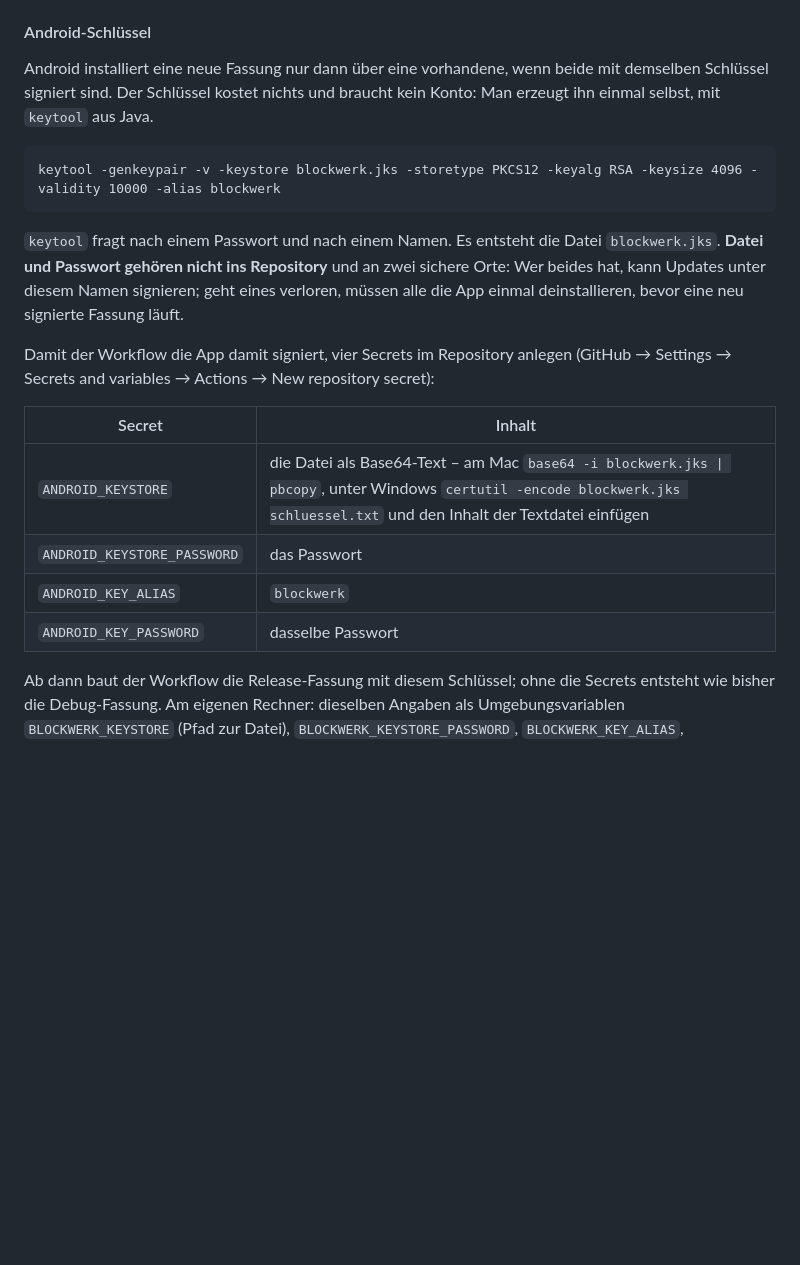
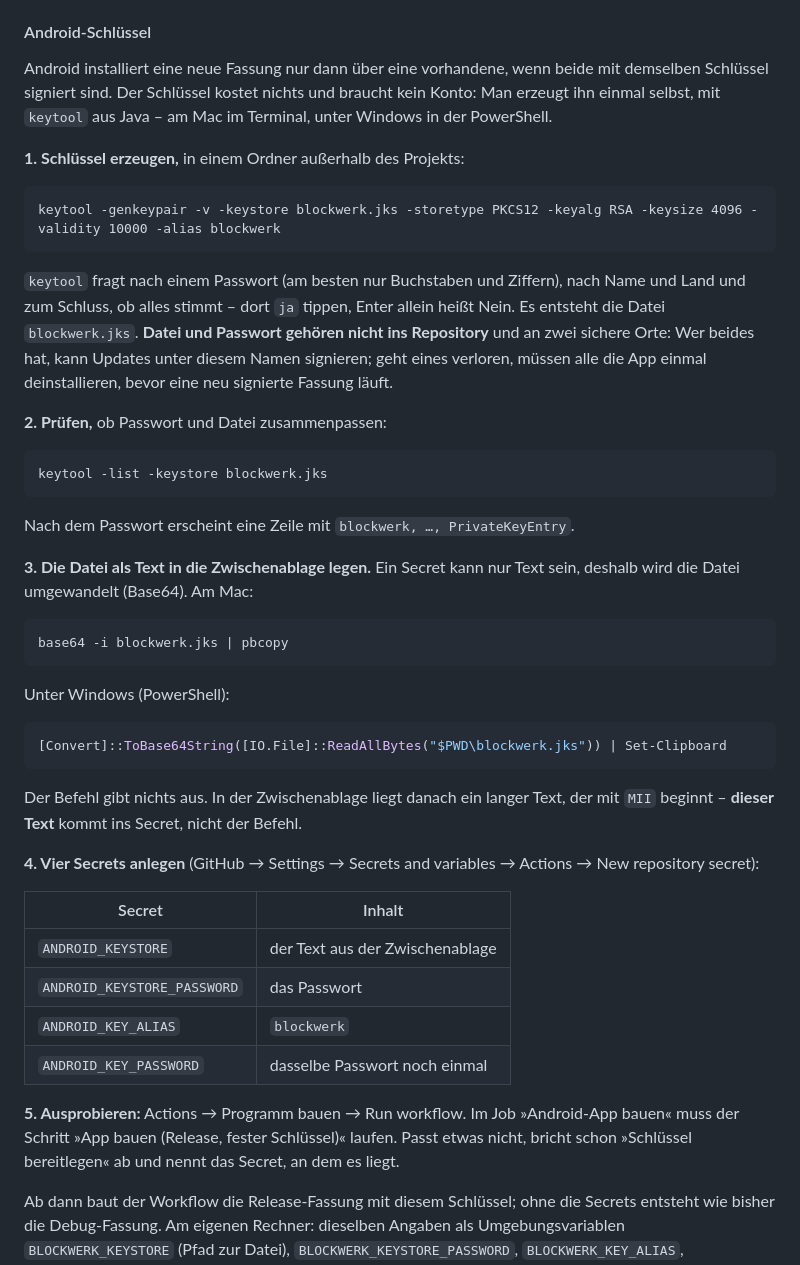
Before and after one commit to TheBaronBlood/Blockwerk, a Markdown page: README.md, the part around the change. Rendered like a GitHub page; blank space fills up the shorter version.

Commit message:
docs: Android-Schlüssel Schritt für Schritt, auch für Windows

````diff
--- a/README.md
+++ b/README.md
@@ -303,26 +303,57 @@ Dieselbe Oberfläche läuft als App auf Tablets – verpackt mit
 
 Android installiert eine neue Fassung nur dann über eine vorhandene, wenn beide mit demselben
 Schlüssel signiert sind. Der Schlüssel kostet nichts und braucht kein Konto: Man erzeugt ihn
-einmal selbst, mit `keytool` aus Java.
+einmal selbst, mit `keytool` aus Java – am Mac im Terminal, unter Windows in der PowerShell.
+
+**1. Schlüssel erzeugen,** in einem Ordner außerhalb des Projekts:
 
 ```
 keytool -genkeypair -v -keystore blockwerk.jks -storetype PKCS12 -keyalg RSA -keysize 4096 -validity 10000 -alias blockwerk
 ```
 
-`keytool` fragt nach einem Passwort und nach einem Namen. Es entsteht die Datei
-`blockwerk.jks`. **Datei und Passwort gehören nicht ins Repository** und an zwei sichere
+`keytool` fragt nach einem Passwort (am besten nur Buchstaben und Ziffern), nach Name und Land
+und zum Schluss, ob alles stimmt – dort `ja` tippen, Enter allein heißt Nein. Es entsteht die
+Datei `blockwerk.jks`. **Datei und Passwort gehören nicht ins Repository** und an zwei sichere
 Orte: Wer beides hat, kann Updates unter diesem Namen signieren; geht eines verloren, müssen
 alle die App einmal deinstallieren, bevor eine neu signierte Fassung läuft.
 
-Damit der Workflow die App damit signiert, vier Secrets im Repository anlegen (GitHub →
-Settings → Secrets and variables → Actions → New repository secret):
+**2. Prüfen,** ob Passwort und Datei zusammenpassen:
+
+```
+keytool -list -keystore blockwerk.jks
+```
+
+Nach dem Passwort erscheint eine Zeile mit `blockwerk, …, PrivateKeyEntry`.
+
+**3. Die Datei als Text in die Zwischenablage legen.** Ein Secret kann nur Text sein, deshalb
+wird die Datei umgewandelt (Base64). Am Mac:
+
+```
+base64 -i blockwerk.jks | pbcopy
+```
+
+Unter Windows (PowerShell):
+
+```powershell
+[Convert]::ToBase64String([IO.File]::ReadAllBytes("$PWD\blockwerk.jks")) | Set-Clipboard
+```
+
+Der Befehl gibt nichts aus. In der Zwischenablage liegt danach ein langer Text, der mit `MII`
+beginnt – **dieser Text** kommt ins Secret, nicht der Befehl.
+
+**4. Vier Secrets anlegen** (GitHub → Settings → Secrets and variables → Actions → New
+repository secret):
 
 | Secret | Inhalt |
 |--------|--------|
-| `ANDROID_KEYSTORE` | die Datei als Base64-Text – am Mac `base64 -i blockwerk.jks \| pbcopy`, unter Windows `certutil -encode blockwerk.jks schluessel.txt` und den Inhalt der Textdatei einfügen |
+| `ANDROID_KEYSTORE` | der Text aus der Zwischenablage |
 | `ANDROID_KEYSTORE_PASSWORD` | das Passwort |
 | `ANDROID_KEY_ALIAS` | `blockwerk` |
-| `ANDROID_KEY_PASSWORD` | dasselbe Passwort |
+| `ANDROID_KEY_PASSWORD` | dasselbe Passwort noch einmal |
+
+**5. Ausprobieren:** Actions → Programm bauen → Run workflow. Im Job »Android-App bauen« muss
+der Schritt »App bauen (Release, fester Schlüssel)« laufen. Passt etwas nicht, bricht schon
+»Schlüssel bereitlegen« ab und nennt das Secret, an dem es liegt.
 
 Ab dann baut der Workflow die Release-Fassung mit diesem Schlüssel; ohne die Secrets entsteht
 wie bisher die Debug-Fassung. Am eigenen Rechner: dieselben Angaben als Umgebungsvariablen
````
